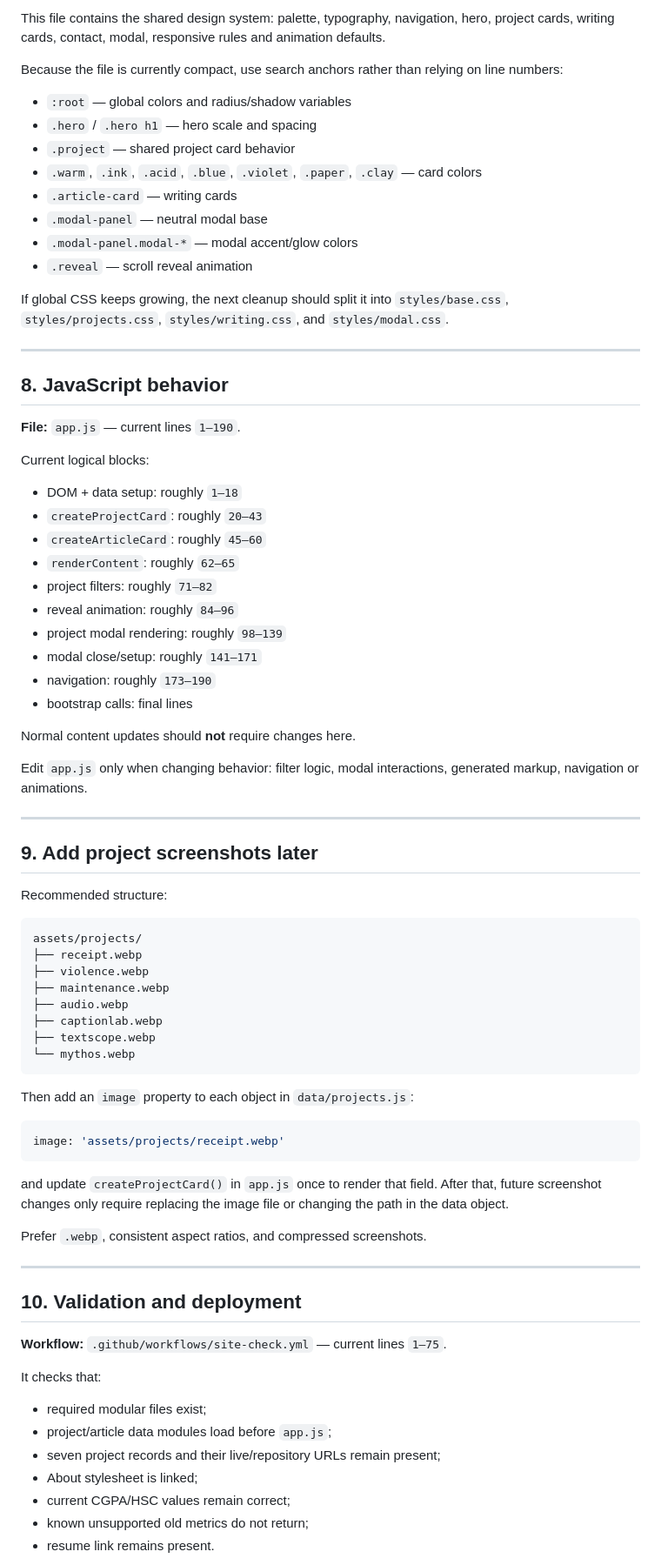
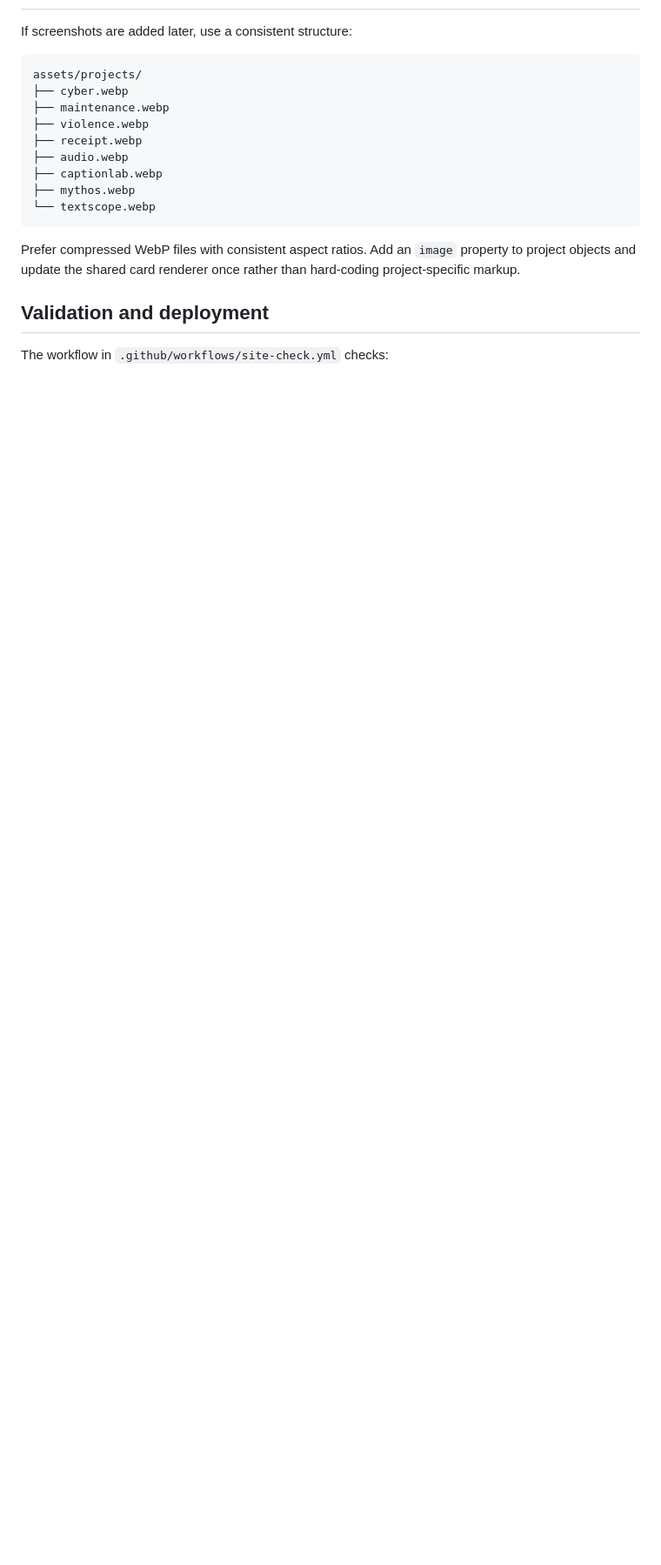
Before and after one commit to SahilBh01r1769/Portfolio, a Markdown page: PORTFOLIO_UPDATE_GUIDE.md, the part around the change printed below. Shown: that part at 87% size. Drawn GitHub-style; blank space fills up the shorter version.

````diff
--- a/PORTFOLIO_UPDATE_GUIDE.md
+++ b/PORTFOLIO_UPDATE_GUIDE.md
@@ -160,81 +86,20 @@ Keep About-specific changes here rather than adding them to the global styleshee
-This file contains the shared design system: palette, typography, navigation, hero, project cards, writing cards, contact, modal, responsive rules and animation defaults.
-
-Because the file is currently compact, use search anchors rather than relying on line numbers:
-
-- `:root` — global colors and radius/shadow variables
-- `.hero` / `.hero h1` — hero scale and spacing
-- `.project` — shared project card behavior
-- `.warm`, `.ink`, `.acid`, `.blue`, `.violet`, `.paper`, `.clay` — card colors
-- `.article-card` — writing cards
-- `.modal-panel` — neutral modal base
-- `.modal-panel.modal-*` — modal accent/glow colors
-- `.reveal` — scroll reveal animation
-
-If global CSS keeps growing, the next cleanup should split it into `styles/base.css`, `styles/projects.css`, `styles/writing.css`, and `styles/modal.css`.
-
----
-
-## 8. JavaScript behavior
-
-**File:** `app.js` — current lines `1–190`.
-
-Current logical blocks:
-
-- DOM + data setup: roughly `1–18`
-- `createProjectCard`: roughly `20–43`
-- `createArticleCard`: roughly `45–60`
-- `renderContent`: roughly `62–65`
-- project filters: roughly `71–82`
-- reveal animation: roughly `84–96`
-- project modal rendering: roughly `98–139`
-- modal close/setup: roughly `141–171`
-- navigation: roughly `173–190`
-- bootstrap calls: final lines
-
-Normal content updates should **not** require changes here.
-
-Edit `app.js` only when changing behavior: filter logic, modal interactions, generated markup, navigation or animations.
-
----
-
-## 9. Add project screenshots later
-
-Recommended structure:
+If screenshots are added later, use a consistent structure:
 
 ```text
 assets/projects/
+├── cyber.webp
+├── maintenance.webp
+├── violence.webp
 ├── receipt.webp
-├── violence.webp
-├── maintenance.webp
 ├── audio.webp
 ├── captionlab.webp
-├── textscope.webp
-└── mythos.webp
+├── mythos.webp
+└── textscope.webp
 ```
 
-Then add an `image` property to each object in `data/projects.js`:
+Prefer compressed WebP files with consistent aspect ratios. Add an `image` property to project objects and update the shared card renderer once rather than hard-coding project-specific markup.
 
-```js
-image: 'assets/projects/receipt.webp'
-```
+## Validation and deployment
 
-and update `createProjectCard()` in `app.js` once to render that field. After that, future screenshot changes only require replacing the image file or changing the path in the data object.
+The workflow in `.github/workflows/site-check.yml` checks:
 
-Prefer `.webp`, consistent aspect ratios, and compressed screenshots.
-
----
-
-## 10. Validation and deployment
-
-**Workflow:** `.github/workflows/site-check.yml` — current lines `1–75`.
-
-It checks that:
-
-- required modular files exist;
-- project/article data modules load before `app.js`;
-- seven project records and their live/repository URLs remain present;
-- About stylesheet is linked;
-- current CGPA/HSC values remain correct;
-- known unsupported old metrics do not return;
-- resume link remains present.
-
````
Also changed, not shown: other parts of PORTFOLIO_UPDATE_GUIDE.md (+76 -145 lines).
